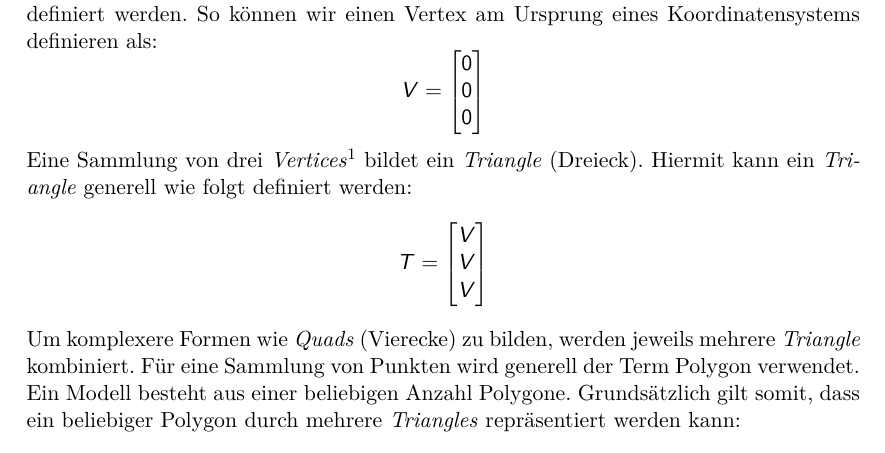
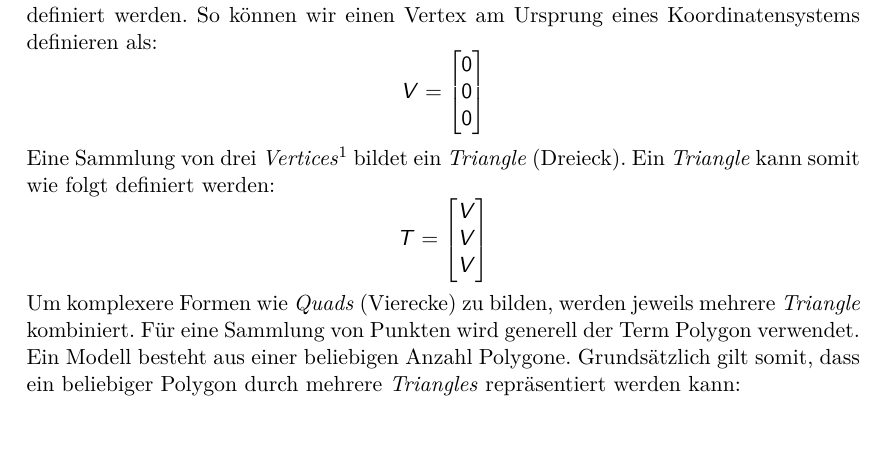
Before and after one commit to kreativwebdesign/lode, a LaTeX document (documentation/report/doc.tex, which reads documentation/report/parts/theoretische_grundlagen.tex): part of page 13 of 86, cut so that both start at the same text. Compiled offline with pdfLaTeX; a missing bibliography style is replaced by a similar one.

Commit message:
Rephrase

```diff
--- a/documentation/report/parts/theoretische_grundlagen.tex
+++ b/documentation/report/parts/theoretische_grundlagen.tex
@@ -23,7 +23,7 @@ $$ V =
   0
 \end{bmatrix}
 $$
-Eine Sammlung von drei \e{Vertices}\footnote{Wir verwenden die in englischer Sprache verfassten Fachliteratur zu 3D-Anwendungen gebräuchlichen Ausdrücke.} bildet ein \e{Triangle} (Dreieck). Hiermit kann ein \e{Triangle} generell wie folgt definiert werden:
+Eine Sammlung von drei \e{Vertices}\footnote{Wir verwenden die in englischer Sprache verfassten Fachliteratur zu 3D-Anwendungen gebräuchlichen Ausdrücke.} bildet ein \e{Triangle} (Dreieck). Ein \e{Triangle} kann somit wie folgt definiert werden:
 $$ T =
 \begin{bmatrix}
   V \\
```
